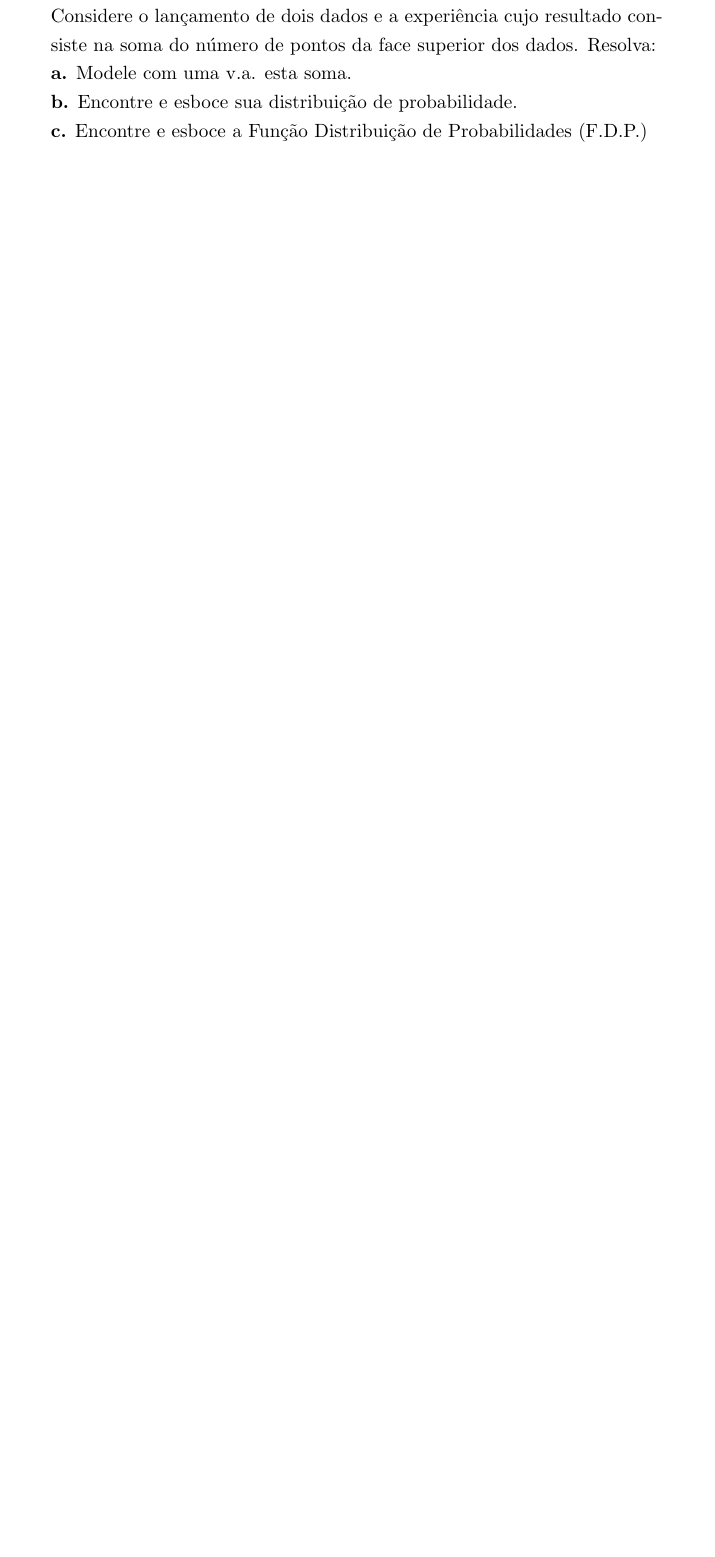
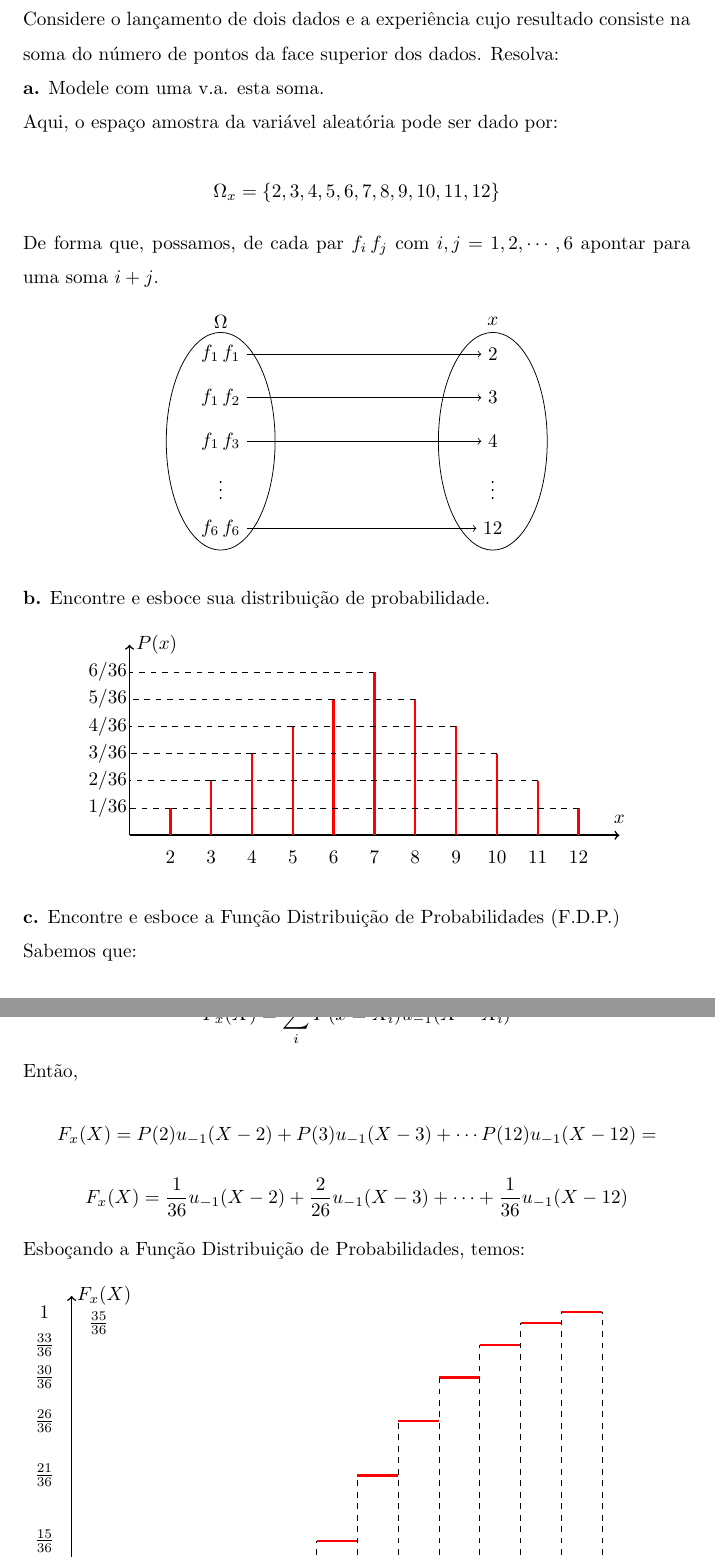
Before and after one commit to mhscardoso/Prob.Est.Quizzes, a LaTeX document (Quiz3/Quiz3.tex): part of page 2 of 6 before the commit and two parts of pages 2 and 3 of 7 after it, the two joined at a grey line, cut so that both start at the same text, the shorter picture padded with empty space. Compiled offline with pdfLaTeX.

Commit message:
Start of question 1

```diff
--- a/Quiz3/Quiz3.tex
+++ b/Quiz3/Quiz3.tex
@@ -9,10 +9,10 @@
 \usepackage{setspace}
 
 \newgeometry{
-	margin=0.7in
+	margin=0.5in
 }
 
-\setstretch{1.25}
+\setstretch{1.5}
 \setlength{\parindent}{0pt}
 \pgfplotsset{compat=1.18}
 
@@ -34,11 +34,115 @@ Considere o lançamento de dois dados e a experiência cujo resultado consiste n
 \textbf{a.}
 Modele com uma v.a. esta soma.
 
+Aqui, o espaço amostra da variável aleatória pode ser dado por:
+
+\[\Omega_x = \left\{2, 3, 4, 5, 6, 7, 8, 9, 10, 11, 12\right\}\]
+
+De forma que, possamos, de cada par $f_i\,f_j$ com $i, j = 1, 2, \cdots, 6$ apontar para uma soma $i + j$.
+
+\begin{center}
+	\begin{tikzpicture}
+		\draw (0, 0) ellipse (1 and 2);
+		\draw node at (0, 2.2) {$\Omega$};
+
+		\draw node (1) at (0, 1.6) {$f_1\,f_1$};
+		\draw node (2) at (0, 0.8) {$f_1\,f_2$};
+		\draw node (3) at (0, 0.0) {$f_1\,f_3$};
+		\draw node (4) at (0, -0.8) {$\vdots$};
+		\draw node (5) at (0, -1.6) {$f_6\,f_6$};
+
+		\draw (5, 0) ellipse (1 and 2);
+		\draw node at (5, 2.2) {$x$};
+
+		\draw node (a) at (5, 1.6) {$2$};
+		\draw node (b) at (5, 0.8) {$3$};
+		\draw node (c) at (5, 0.0) {$4$};
+		\draw node (d) at (5, -0.8) {$\vdots$};
+		\draw node (e) at (5, -1.6) {$12$};
+
+		\draw[->] (1.east) to node[right] {} (a.west);
+		\draw[->] (2.east) to node[right] {} (b.west);
+		\draw[->] (3.east) to node[right] {} (c.west);
+		\draw[->] (5.east) to node[right] {} (e.west);
+
+	\end{tikzpicture}
+\end{center}
+
 
 \textbf{b.}
 Encontre e esboce sua distribuição de probabilidade.
 
+\begin{center}
+	\begin{tikzpicture}
+		\draw[->, thick] (0, 0) -- (0, 3.5);
+		\draw[->, thick] (0, 0) -- (9, 0);
+
+		\draw node at (0.5, 3.5) {$P(x)$};
+		\draw node at (9, 0.3) {$x$};
+
+		\draw node at (0.75, -0.4) {$2$};
+		\draw[red, very thick] (0.75, 0) -- (0.75, 0.5);
+		\draw[dashed] (0.75, 0.5) -- (0, 0.5);
+
+		\draw node at (1.5, -0.4) {$3$};
+		\draw[red, very thick] (1.5, 0) -- (1.5, 1);
+		\draw[dashed] (1.5, 1) -- (0, 1);
+
+		\draw node at (2.25, -0.4) {$4$};
+		\draw[red, very thick] (2.25, 0) -- (2.25, 1.5);
+		\draw[dashed] (2.25, 1.5) -- (0, 1.5);
+
+		\draw node at (3, -0.4) {$5$};
+		\draw[red, very thick] (3, 0) -- (3, 2);
+		\draw[dashed] (3, 2) -- (0, 2);
+
+		\draw node at (3.75, -0.4) {$6$};
+		\draw[red, very thick] (3.75, 0) -- (3.75, 2.5);
+		\draw[dashed] (3.75, 2.5) -- (0, 2.5);
+
+		\draw node at (4.5, -0.4) {$7$};
+		\draw[red, very thick] (4.5, 0) -- (4.5, 3);
+		\draw[dashed] (4.5, 3) -- (0, 3);
+
+		\draw node at (5.25, -0.4) {$8$};
+		\draw[red, very thick] (5.25, 0) -- (5.25, 2.5);
+		\draw[dashed] (5.25, 2.5) -- (3.75, 2.5);
+
+		\draw node at (6, -0.4) {$9$};
+		\draw[red, very thick] (6, 0) -- (6, 2);
+		\draw[dashed] (6, 2) -- (3, 2);
+
+		\draw node at (6.75, -0.4) {$10$};
+		\draw[red, very thick] (6.75, 0) -- (6.75, 1.5);
+		\draw[dashed] (6.75, 1.5) -- (2.25, 1.5);
+
+		\draw node at (7.50, -0.4) {$11$};
+		\draw[red, very thick] (7.50, 0) -- (7.50, 1);
+		\draw[dashed] (7.5, 1) -- (1.5, 1);
+
+		\draw node at (8.25, -0.4) {$12$};
+		\draw[red, very thick] (8.25, 0) -- (8.25, 0.5);
+		\draw[dashed] (8.25, 0.5) -- (0.75, 0.5);
+
+		\draw node at (-0.4, 0.5) {$1/36$};
+		\draw node at (-0.4, 1.0) {$2/36$};
+		\draw node at (-0.4, 1.5) {$3/36$};
+		\draw node at (-0.4, 2.0) {$4/36$};
+		\draw node at (-0.4, 2.5) {$5/36$};
+		\draw node at (-0.4, 3.0) {$6/36$};
+
+	\end{tikzpicture}
+\end{center}
 
 \textbf{c.}
 Encontre e esboce a Função Distribuição de Probabilidades (F.D.P.)
 
+Sabemos que:
+
+\[F_x(X) = \sum_i P(x = X_i)u_{-1}(X - X_i)\]
+
+Então,
+\[F_x(X) = P(2)u_{-1}(X - 2) + P(3)u_{-1}(X - 3) + \cdots P(12)u_{-1}(X - 12) =\]
+\[F_x(X) = \frac{1}{36}u_{-1}(X - 2) + \frac{2}{26}u_{-1}(X - 3) + \cdots + \frac{1}{36}u_{-1}(X - 12)\]
+
+Esboçando a Função Distribuição de Probabilidades, temos:
@@ -44,0 +171 @@ Encontre e esboce a Função Distribuição de Probabilidades (F.D.P.)
+		\draw node at (0.6, 7.5) {$F_x(X)$};
@@ -45,3 +205,13 @@ Encontre e esboce a Função Distribuição de Probabilidades (F.D.P.)
+		\draw node at (-0.5, 3) {$\frac{15}{36}$};
+		\draw node at (-0.5, 4.2) {$\frac{21}{36}$};
+		\draw node at (-0.5, 5.2) {$\frac{26}{36}$};
+		\draw node at (-0.5, 6) {$\frac{30}{36}$};
+		\draw node at (-0.5, 6.6) {$\frac{33}{36}$};
+		\draw node at (0.5, 7) {$\frac{35}{36}$};
+		\draw node at (-0.5, 7.2) {$1$};
+
+	\end{tikzpicture}
+\end{center}
 
 \textbf{d.}
 Encontre e esboce a função densidade de probabilidades (f.d.p.)
```
Also changed, not shown: Quiz3/Quiz3.pdf, Quiz3/Quiz3.tex (60 more changed lines).
